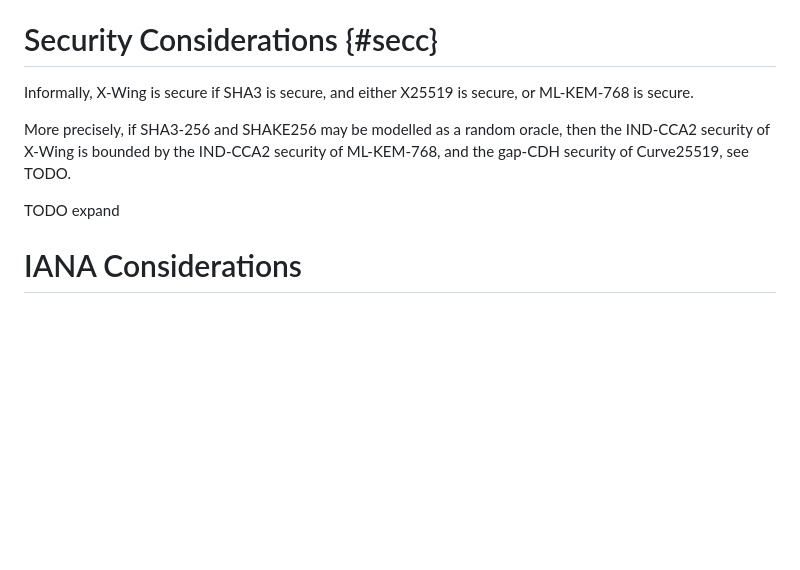
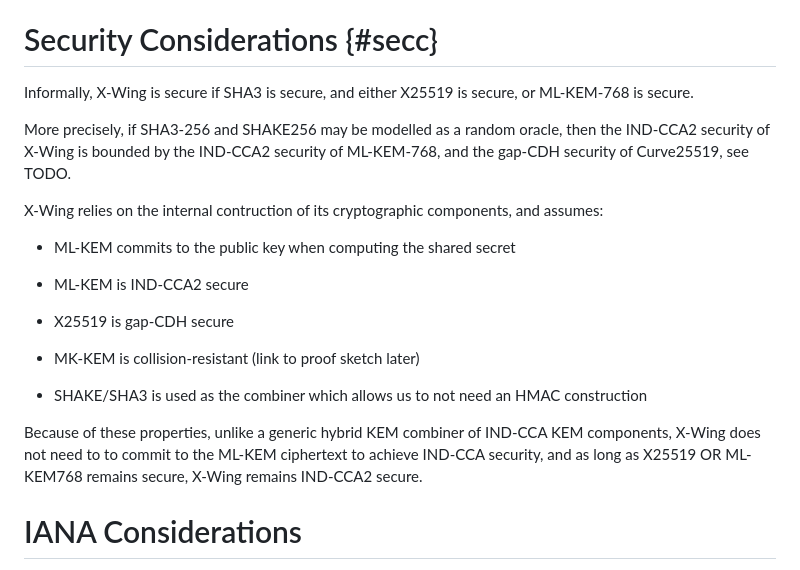
Before and after one commit to dconnolly/draft-connolly-cfrg-xwing-kem, a Markdown page: draft-connolly-cfrg-xwing-kem.md, the part around the change. GitHub-like rendering; blank space fills up the shorter version.

```diff
--- a/draft-connolly-cfrg-xwing-kem.md
+++ b/draft-connolly-cfrg-xwing-kem.md
@@ -399,15 +399,25 @@ TODO.
 
 # Security Considerations {#secc}
 
-Informally, X-Wing is secure if SHA3 is secure, and either
-    X25519 is secure, or ML-KEM-768 is secure.
+Informally, X-Wing is secure if SHA3 is secure, and either X25519 is secure, or ML-KEM-768 is secure.
 
-More precisely, if SHA3-256 and SHAKE256 may be modelled as a random oracle,
-    then the IND-CCA2 security of X-Wing
-    is bounded by the IND-CCA2 security of ML-KEM-768,
-    and the gap-CDH security of Curve25519, see TODO.
+More precisely, if SHA3-256 and SHAKE256 may be modelled as a random oracle, then the IND-CCA2 security of X-Wing is bounded by the IND-CCA2 security of ML-KEM-768, and the gap-CDH security of Curve25519, see TODO.
 
-TODO expand
+
+X-Wing relies on the internal contruction of its cryptographic components, and assumes:
+
+- ML-KEM commits to the public key when computing the shared secret
+
+- ML-KEM is IND-CCA2 secure
+
+- X25519 is gap-CDH secure
+
+- MK-KEM is collision-resistant (link to proof sketch later)
+
+- SHAKE/SHA3 is used as the combiner which allows us to not need an HMAC construction
+
+Because of these properties, unlike a generic hybrid KEM combiner of IND-CCA KEM components, X-Wing does not need to to commit to the ML-KEM ciphertext to achieve IND-CCA security, and as long as X25519 OR ML-KEM768 remains secure, X-Wing remains IND-CCA2 secure.
+
 
 # IANA Considerations
 
```
